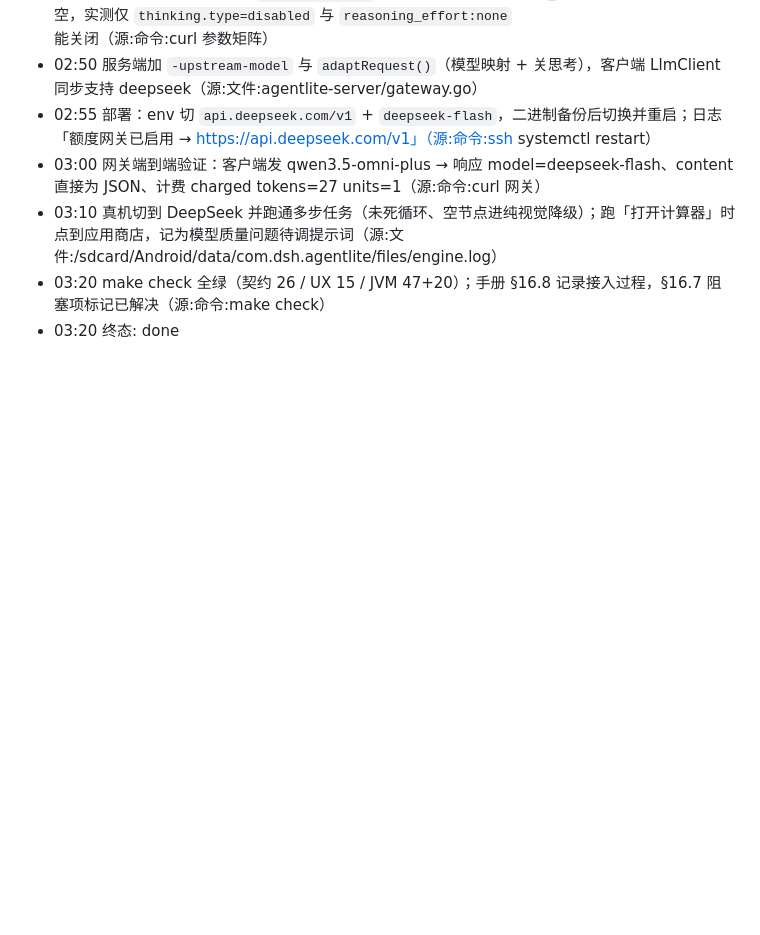
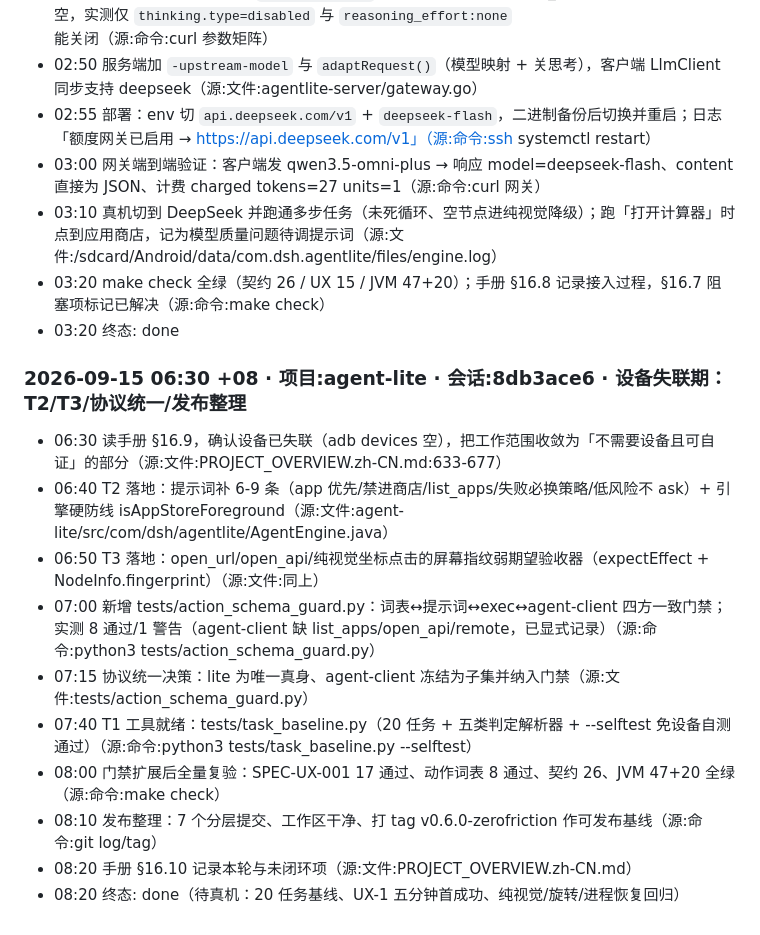
Before and after one commit to TQYM/android-global-agent, a Markdown page: PROJECT_OVERVIEW.zh-CN.md, the part around one of its changes. Rendered like a GitHub page; blank space fills up the shorter version.

```diff
--- a/PROJECT_OVERVIEW.zh-CN.md
+++ b/PROJECT_OVERVIEW.zh-CN.md
@@ -977,3 +1027,15 @@ T2 验收：20 个任务中记录动作序列；“打开计算器”不得出
 - 03:10 真机切到 DeepSeek 并跑通多步任务（未死循环、空节点进纯视觉降级）；跑「打开计算器」时点到应用商店，记为模型质量问题待调提示词（源:文件:/sdcard/Android/data/com.dsh.agentlite/files/engine.log）
 - 03:20 make check 全绿（契约 26 / UX 15 / JVM 47+20）；手册 §16.8 记录接入过程，§16.7 阻塞项标记已解决（源:命令:make check）
 - 03:20 终态: done
+
+### 2026-09-15 06:30 +08 · 项目:agent-lite · 会话:8db3ace6 · 设备失联期：T2/T3/协议统一/发布整理
+- 06:30 读手册 §16.9，确认设备已失联（adb devices 空），把工作范围收敛为「不需要设备且可自证」的部分（源:文件:PROJECT_OVERVIEW.zh-CN.md:633-677）
+- 06:40 T2 落地：提示词补 6-9 条（app 优先/禁进商店/list_apps/失败必换策略/低风险不 ask）+ 引擎硬防线 isAppStoreForeground（源:文件:agent-lite/src/com/dsh/agentlite/AgentEngine.java）
+- 06:50 T3 落地：open_url/open_api/纯视觉坐标点击的屏幕指纹弱期望验收器（expectEffect + NodeInfo.fingerprint）（源:文件:同上）
+- 07:00 新增 tests/action_schema_guard.py：词表↔提示词↔exec↔agent-client 四方一致门禁；实测 8 通过/1 警告（agent-client 缺 list_apps/open_api/remote，已显式记录）（源:命令:python3 tests/action_schema_guard.py）
+- 07:15 协议统一决策：lite 为唯一真身、agent-client 冻结为子集并纳入门禁（源:文件:tests/action_schema_guard.py）
+- 07:40 T1 工具就绪：tests/task_baseline.py（20 任务 + 五类判定解析器 + --selftest 免设备自测通过）（源:命令:python3 tests/task_baseline.py --selftest）
+- 08:00 门禁扩展后全量复验：SPEC-UX-001 17 通过、动作词表 8 通过、契约 26、JVM 47+20 全绿（源:命令:make check）
+- 08:10 发布整理：7 个分层提交、工作区干净、打 tag v0.6.0-zerofriction 作可发布基线（源:命令:git log/tag）
+- 08:20 手册 §16.10 记录本轮与未闭环项（源:文件:PROJECT_OVERVIEW.zh-CN.md）
+- 08:20 终态: done（待真机：20 任务基线、UX-1 五分钟首成功、纯视觉/旋转/进程恢复回归）
```
Also changed, not shown: other parts of PROJECT_OVERVIEW.zh-CN.md (+50 -0 lines).
